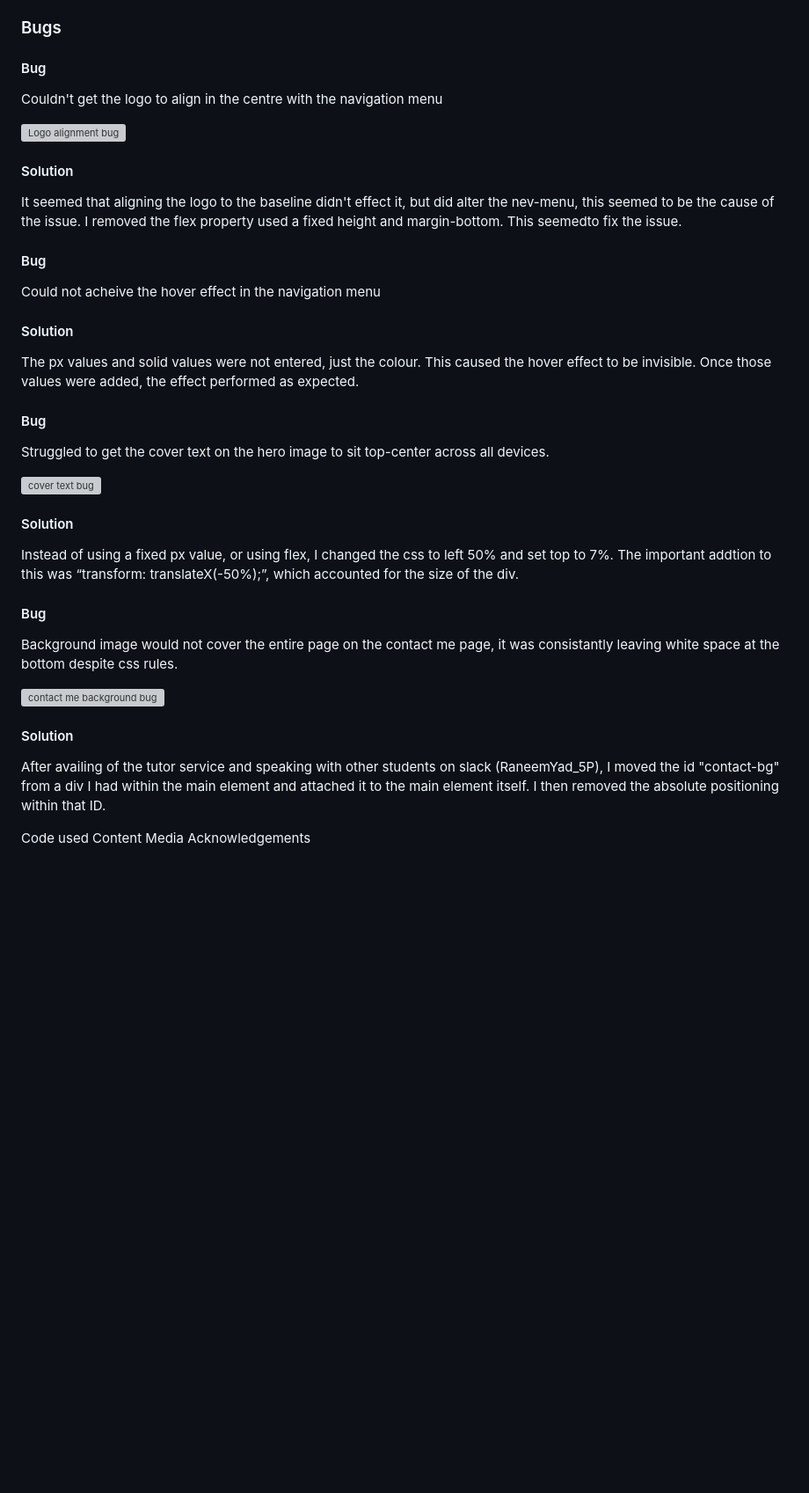
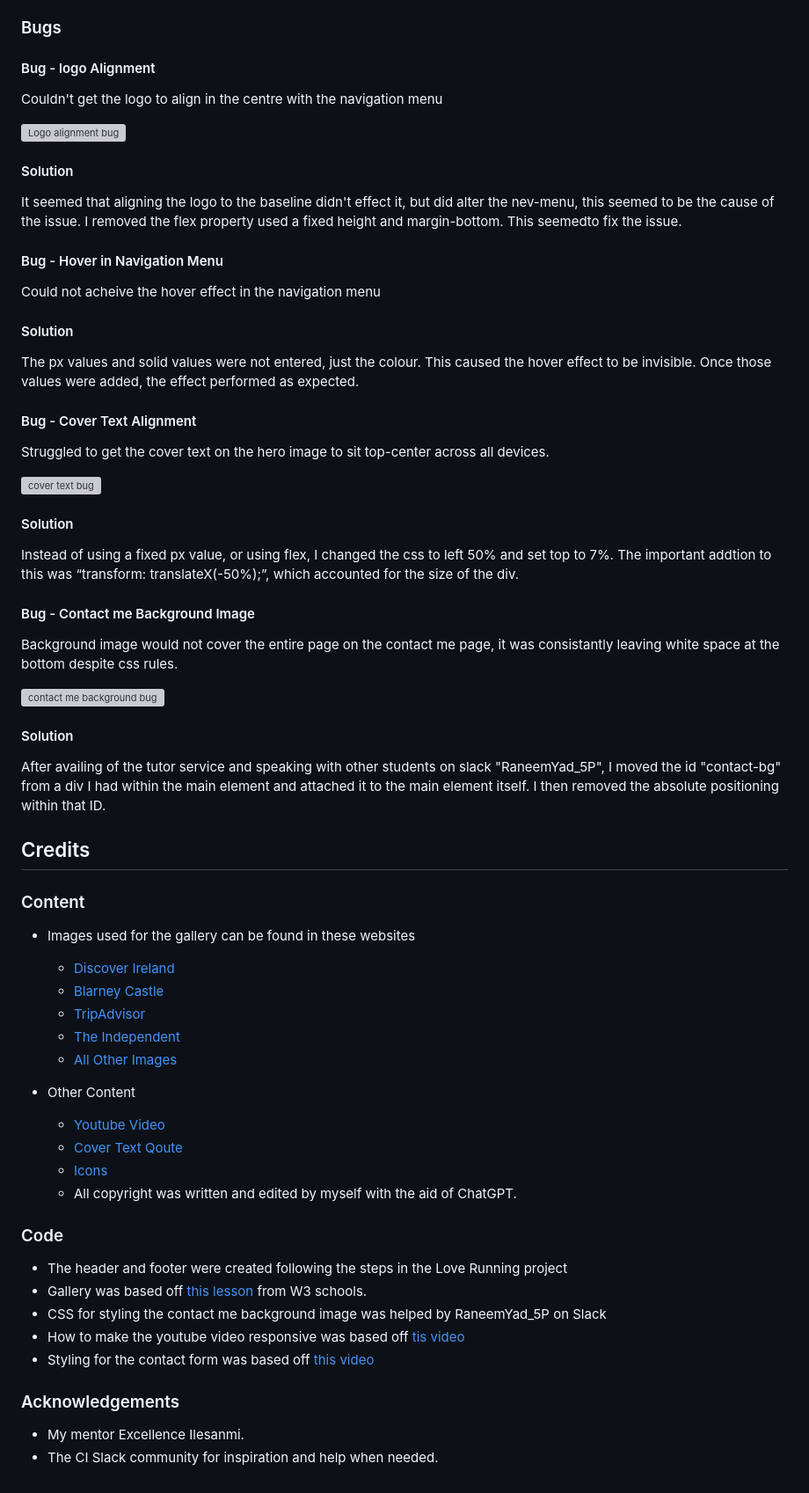
Before and after one commit to CraigS119/Craigs-Plants-P1, a Markdown page: README.md, the part around one of its changes. Shown at 88% size. Drawn GitHub-style; blank space fills up the shorter version; grey boxes are pictures that could not be loaded.

Commit message:
credits section complete in readme.md

```diff
--- a/README.md
+++ b/README.md
@@ -365,7 +367,7 @@ All pages passed through the lighthouse test and received scores of 90 or higher
 
 ### Bugs
 
-#### Bug
+#### Bug - logo Alignment
 
 Couldn't get the logo to align in the centre with the navigation menu
 
@@ -375,7 +377,7 @@ Couldn't get the logo to align in the centre with the navigation menu
 
 It seemed that aligning the logo to the baseline didn't effect it, but did alter the nev-menu, this seemed to be the cause of the issue. I removed the flex property used a fixed height and margin-bottom. This seemedto fix the issue.
 
-#### Bug
+#### Bug - Hover in Navigation Menu
 
 Could not acheive the hover effect in the navigation menu
 
@@ -383,7 +385,7 @@ Could not acheive the hover effect in the navigation menu
 
 The px values and solid values were not entered, just the colour. This caused the hover effect to be invisible. Once those values were added, the effect performed as expected.
 
-#### Bug
+#### Bug - Cover Text Alignment
 
 Struggled to get the cover text on the hero image to sit top-center across all devices.
 
@@ -393,7 +395,7 @@ Struggled to get the cover text on the hero image to sit top-center across all d
 
 Instead of using a fixed px value, or using flex, I changed the css to left 50% and set top to 7%. The important addtion to this was “transform: translateX(-50%);”, which accounted for the size of the div.
 
-#### Bug
+#### Bug - Contact me Background Image
 
 Background image would not cover the entire page on the contact me page, it was consistantly leaving white space at the bottom despite css rules.
 
@@ -401,12 +403,34 @@ Background image would not cover the entire page on the contact me page, it was
 
 #### Solution
 
-After availing of the tutor service and speaking with other students on slack (RaneemYad_5P), I moved the id "contact-bg" from a div I had within the main element and attached it to the main element itself. I then removed the absolute positioning within that ID.
+After availing of the tutor service and speaking with other students on slack "RaneemYad_5P", I moved the id "contact-bg" from a div I had within the main element and attached it to the main element itself. I then removed the absolute positioning within that ID.
 
+## Credits
 
+### Content
 
-<!-- Credits -->
-Code used
-Content
-Media
-Acknowledgements
+- Images used for the gallery can be found in these websites
+  - [Discover Ireland](https://www.discoverireland.ie/guides/summer-gardens-ireland)
+  - [Blarney Castle](https://lovetovisitireland.com/blarney-castle-visitors-guide-updated-2023/)
+  - [TripAdvisor](https://www.tripadvisor.ie/Attractions-g186591-Activities-c57-t58-Ireland.html)
+  - [The Independent](https://www.independent.ie/life/travel/ireland/top-10-irish-gardens-shane-fitzsimons-and-norrie-lalors-picks-to-put-a-spring-in-your-step/40269497.html)
+  - [All Other Images](https://www.canva.com/)
+
+- Other Content
+  - [Youtube Video](https://youtu.be/xC1hmFqC6e0?si=yYSvOq2iYZsWS0ub)
+  - [Cover Text Qoute](https://www.brainyquote.com/quotes/alfred_austin_169801)
+  - [Icons](https://fontawesome.com/)
+  - All copyright was written and edited by myself with the aid of ChatGPT.
+
+### Code
+
+- The header and footer were created following the steps in the Love Running project
+- Gallery was based off [this lesson](https://www.w3schools.com/css/tryit.asp?filename=trycss_image_gallery) from W3 schools.
+- CSS for styling the contact me background image was helped by RaneemYad_5P on Slack
+- How to make the youtube video responsive was based off [tis video](https://www.w3schools.com/howto/howto_css_responsive_iframes.asp)
+- Styling for the contact form was based off [this video](https://www.youtube.com/watch?v=gggB0Nq5vBk)
+
+### Acknowledgements
+
+- My mentor Excellence Ilesanmi.
+- The CI Slack community for inspiration and help when needed.
```
Also changed, not shown: other parts of README.md (+2 -0 lines).
